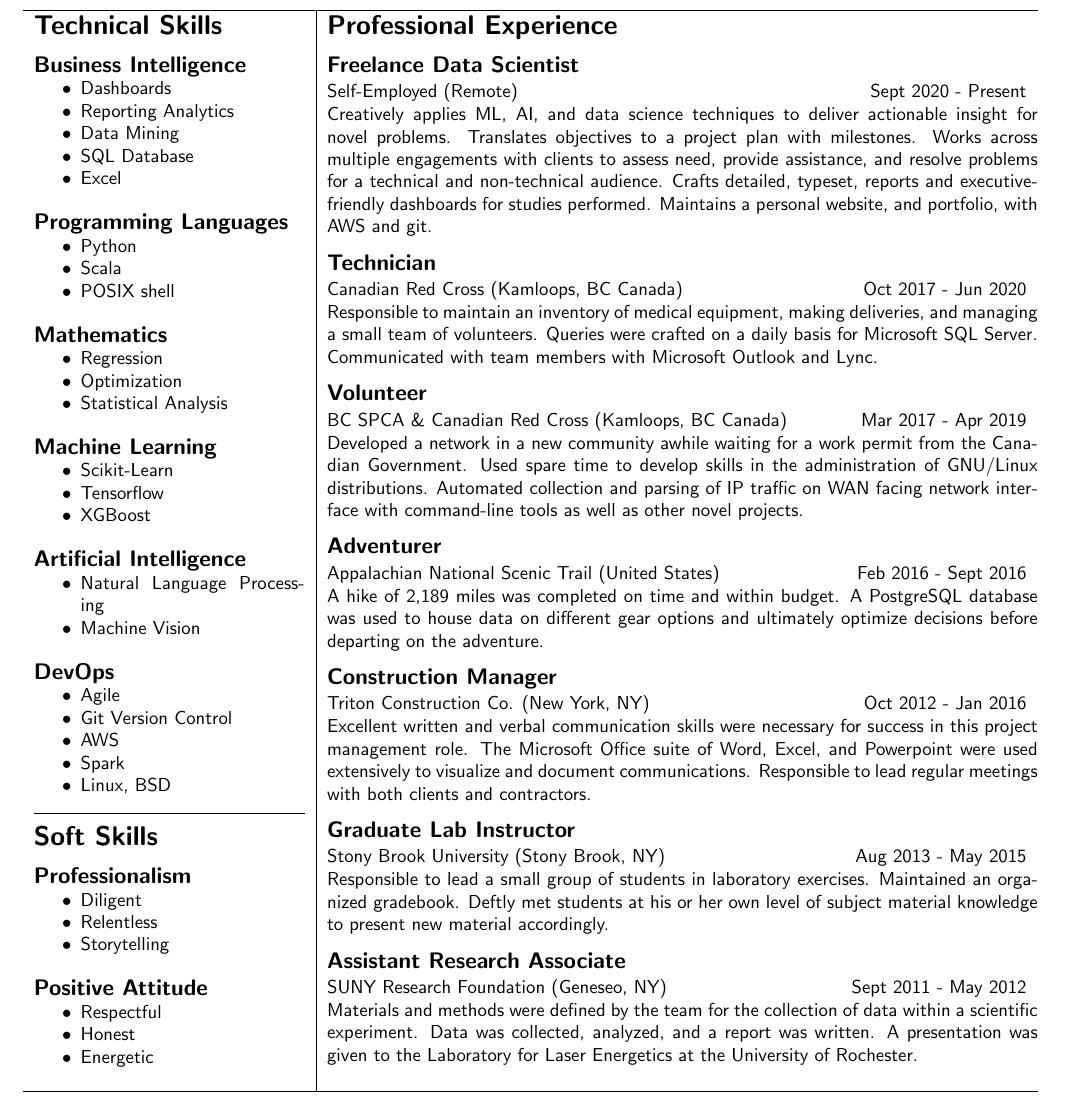
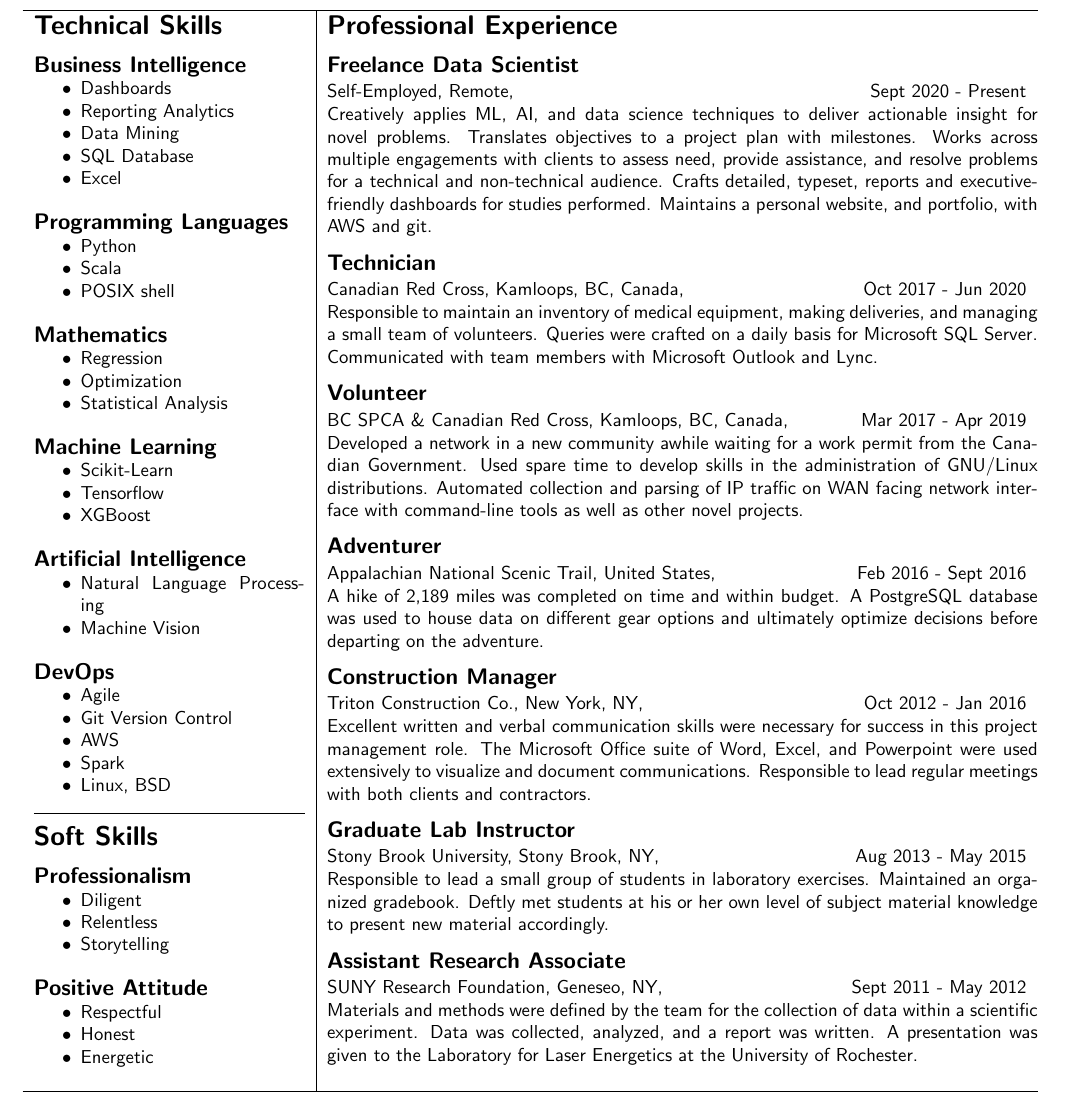
Before and after one commit to 4d30/resume, a LaTeX CV (resume_GENERIC.tex): part of the page, cut so that both start at the same text. Compiled offline with pdfLaTeX.

Commit message:
conveterted parens to commas for better ATS ingestion

```diff
--- a/resume_GENERIC.tex
+++ b/resume_GENERIC.tex
@@ -92,12 +93,12 @@
 	\end{itemize}
 	\smallskip
 	\end{minipage} &
-
+	%---END-SKILL-SECTION---%
 	\begin{minipage}[t]{5.25in}
 	\section*{Professional Experience}
 	\subsection*{Freelance Data Scientist}
 	\begin{tabular*}{\columnwidth}{@{\extracolsep{\fill}}lr}
-		Self-Employed (Remote) & Sept 2020 - Present
+		Self-Employed, Remote, & Sept 2020 - Present
 	\end{tabular*}
 	Creatively applies ML, AI, and data science techniques to deliver actionable insight for novel problems.
 	Translates objectives to a project plan with milestones.
@@ -107,7 +108,7 @@
 	\medskip
 	\subsection*{Technician}
 	\begin{tabular*}{\columnwidth}{@{\extracolsep{\fill}}lr}
-		Canadian Red Cross (Kamloops, BC Canada)& Oct 2017 - Jun 2020
+		Canadian Red Cross, Kamloops, BC, Canada,& Oct 2017 - Jun 2020
 	\end{tabular*}
 	Responsible to maintain an inventory of medical equipment, making deliveries, and managing a small team of volunteers.
 	Queries were crafted on a daily basis for Microsoft SQL Server.
@@ -123,14 +124,14 @@
 	\medskip
 	\subsection*{Adventurer}
 	\begin{tabular*}{\columnwidth}{@{\extracolsep{\fill}}lr}
-		Appalachian National Scenic Trail (United States)& Feb 2016 - Sept 2016
+		Appalachian National Scenic Trail, United States,& Feb 2016 - Sept 2016
 	\end{tabular*}
 	A hike of 2,189 miles was completed on time and within budget.
 	A PostgreSQL database was used to house data on different gear options and ultimately optimize decisions before departing on the adventure.
 	\medskip
 	\subsection*{Construction Manager}
 	\begin{tabular*}{\columnwidth}{@{\extracolsep{\fill}}lr}
-		Triton Construction Co. (New York, NY)& Oct 2012 - Jan 2016
+		Triton Construction Co., New York, NY,& Oct 2012 - Jan 2016
 	\end{tabular*}
 	Excellent written and verbal communication skills were necessary for success in this project management role.
 	The Microsoft Office suite of Word, Excel, and Powerpoint were used extensively to visualize and document communications.
@@ -138,7 +139,7 @@
 	\medskip
 	\subsection*{Graduate Lab Instructor}
 	\begin{tabular*}{\columnwidth}{@{\extracolsep{\fill}}lr}
-		 Stony Brook University (Stony Brook, NY)& Aug 2013 - May 2015
+		 Stony Brook University, Stony Brook, NY,& Aug 2013 - May 2015
 	\end{tabular*}
 	Responsible to lead a small group of students in laboratory exercises.
 	Maintained an organized gradebook.
```
Also changed, not shown: resume_GENERIC.tex (5 more changed lines).
